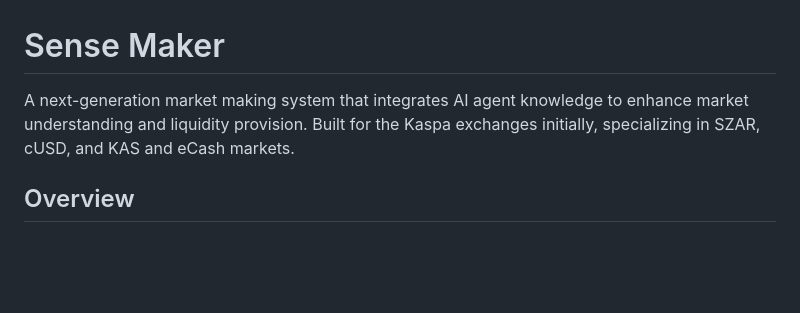
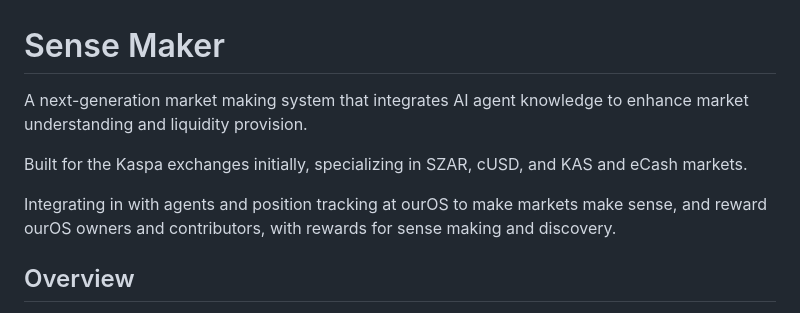
Before and after one commit to OuroSociety/sense-makors, a Markdown page: README.md, the part around the change. GitHub-like rendering; blank space fills up the shorter version.

```diff
--- a/README.md
+++ b/README.md
@@ -1,6 +1,10 @@
 # Sense Maker
 
-A next-generation market making system that integrates AI agent knowledge to enhance market understanding and liquidity provision. Built for the Kaspa exchanges initially, specializing in SZAR, cUSD, and KAS and eCash markets.
+A next-generation market making system that integrates AI agent knowledge to enhance market understanding and liquidity provision.
+
+Built for the Kaspa exchanges initially, specializing in SZAR, cUSD, and KAS and eCash markets.
+
+Integrating in with agents and position tracking at ourOS to make markets make sense, and reward ourOS owners and contributors, with rewards for sense making and discovery.
 
 ## Overview
 
```
